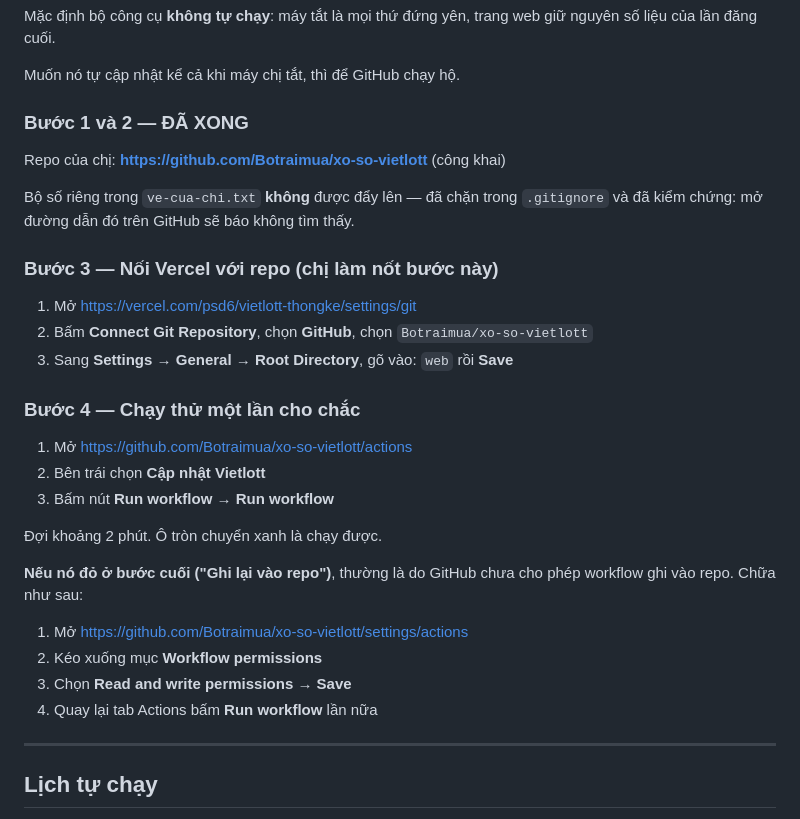
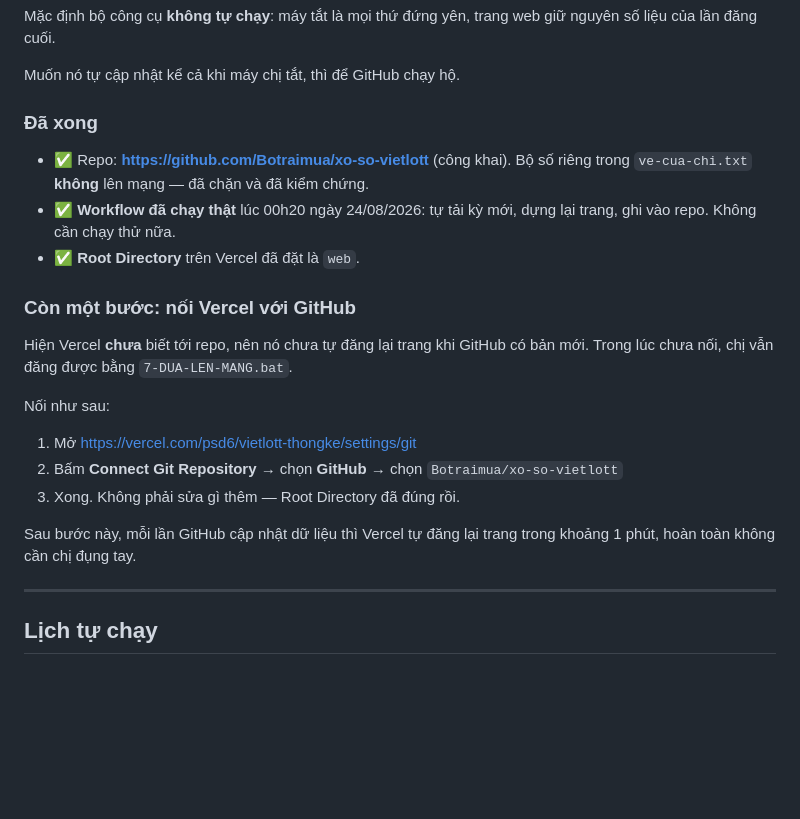
Before and after one commit to Botraimua/xo-so-vietlott, a Markdown page: HUONG-DAN.md, the part around the change. GitHub-like rendering; blank space fills up the shorter version.

Commit message:
Cap nhat huong dan: workflow da chay that, con moi buoc noi Vercel voi GitHub

```diff
--- a/HUONG-DAN.md
+++ b/HUONG-DAN.md
@@ -212,34 +212,27 @@ số liệu của lần đăng cuối.
 
 Muốn nó tự cập nhật kể cả khi máy chị tắt, thì để GitHub chạy hộ.
 
-### Bước 1 và 2 — ĐÃ XONG
+### Đã xong
 
-Repo của chị: **https://github.com/Botraimua/xo-so-vietlott** (công khai)
+- ✅ Repo: **https://github.com/Botraimua/xo-so-vietlott** (công khai).
+  Bộ số riêng trong `ve-cua-chi.txt` **không** lên mạng — đã chặn và đã kiểm chứng.
+- ✅ **Workflow đã chạy thật** lúc 00h20 ngày 24/08/2026: tự tải kỳ mới, dựng lại trang,
+  ghi vào repo. Không cần chạy thử nữa.
+- ✅ **Root Directory** trên Vercel đã đặt là `web`.
 
-Bộ số riêng trong `ve-cua-chi.txt` **không** được đẩy lên — đã chặn trong `.gitignore`
-và đã kiểm chứng: mở đường dẫn đó trên GitHub sẽ báo không tìm thấy.
+### Còn một bước: nối Vercel với GitHub
 
-### Bước 3 — Nối Vercel với repo (chị làm nốt bước này)
+Hiện Vercel **chưa** biết tới repo, nên nó chưa tự đăng lại trang khi GitHub có bản mới.
+Trong lúc chưa nối, chị vẫn đăng được bằng `7-DUA-LEN-MANG.bat`.
+
+Nối như sau:
 
 1. Mở https://vercel.com/psd6/vietlott-thongke/settings/git
-2. Bấm **Connect Git Repository**, chọn **GitHub**, chọn `Botraimua/xo-so-vietlott`
-3. Sang **Settings → General → Root Directory**, gõ vào: `web` rồi **Save**
+2. Bấm **Connect Git Repository** → chọn **GitHub** → chọn `Botraimua/xo-so-vietlott`
+3. Xong. Không phải sửa gì thêm — Root Directory đã đúng rồi.
 
-### Bước 4 — Chạy thử một lần cho chắc
-
-1. Mở https://github.com/Botraimua/xo-so-vietlott/actions
-2. Bên trái chọn **Cập nhật Vietlott**
-3. Bấm nút **Run workflow** → **Run workflow**
-
-Đợi khoảng 2 phút. Ô tròn chuyển xanh là chạy được.
-
-**Nếu nó đỏ ở bước cuối ("Ghi lại vào repo")**, thường là do GitHub chưa cho phép
-workflow ghi vào repo. Chữa như sau:
-
-1. Mở https://github.com/Botraimua/xo-so-vietlott/settings/actions
-2. Kéo xuống mục **Workflow permissions**
-3. Chọn **Read and write permissions** → **Save**
-4. Quay lại tab Actions bấm **Run workflow** lần nữa
+Sau bước này, mỗi lần GitHub cập nhật dữ liệu thì Vercel tự đăng lại trang trong khoảng
+1 phút, hoàn toàn không cần chị đụng tay.
 
 ---
 
```
